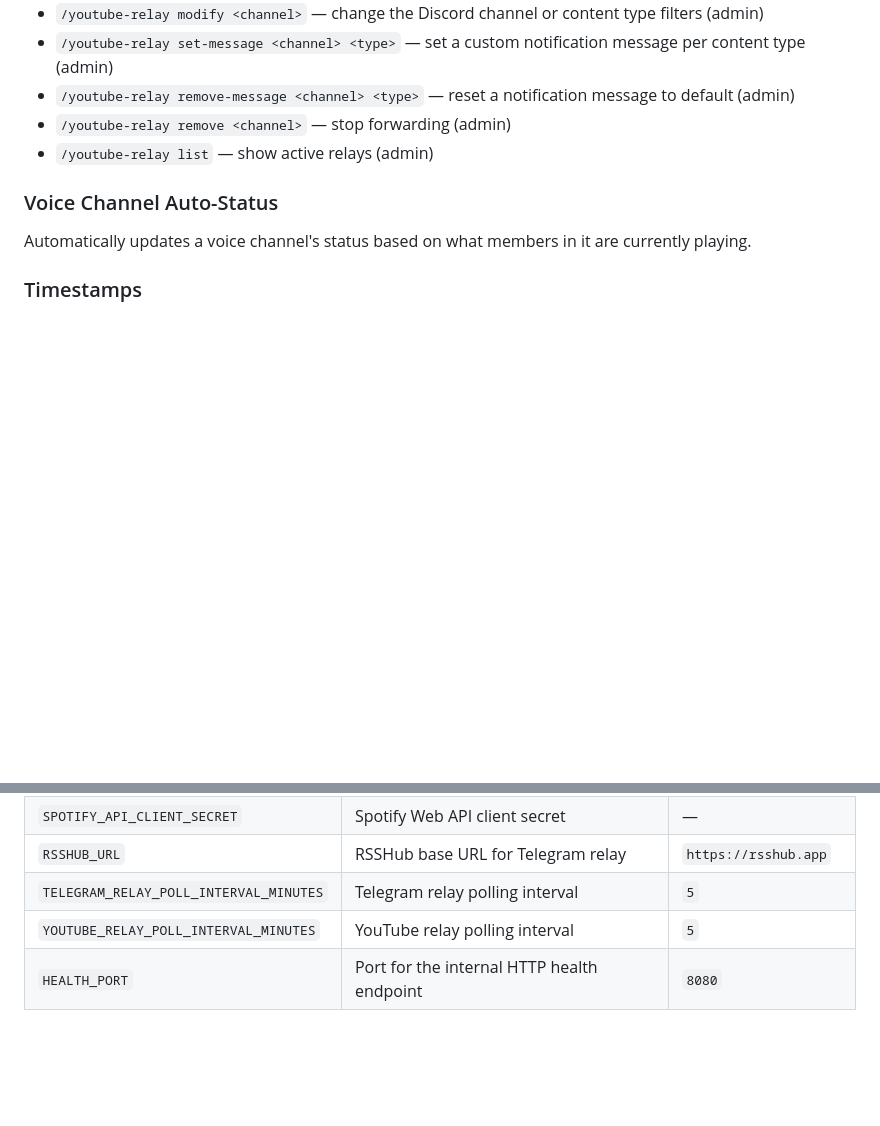
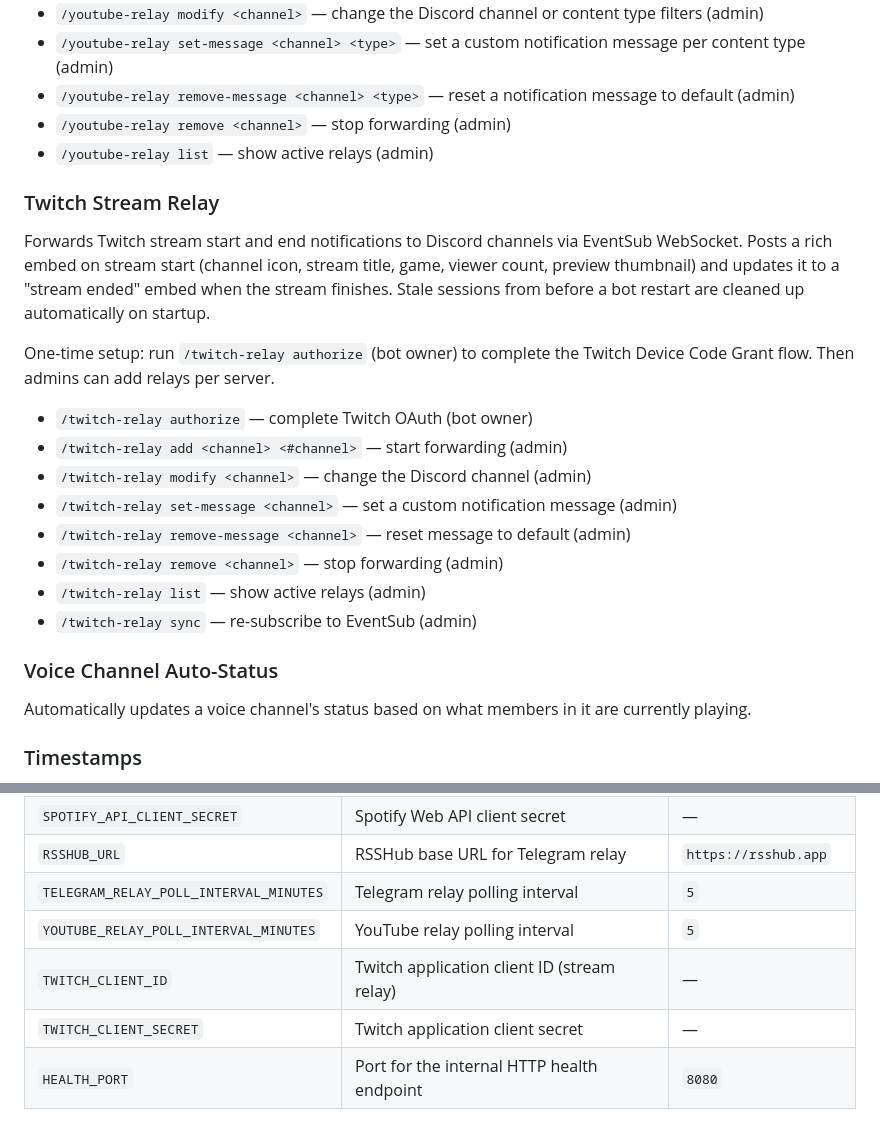
Before and after one commit to soksanichenko/discord-meow-bot, a Markdown page: README.md, 2 parts joined by grey strips. Drawn GitHub-style; blank space fills up the shorter version.

```diff
--- a/README.md
+++ b/README.md
@@ -80,6 +80,25 @@ Data API.
 - `/youtube-relay remove <channel>` — stop forwarding (admin)
 - `/youtube-relay list` — show active relays (admin)
 
+### Twitch Stream Relay
+Forwards Twitch stream start and end notifications to Discord channels via
+EventSub WebSocket. Posts a rich embed on stream start (channel icon, stream
+title, game, viewer count, preview thumbnail) and updates it to a "stream
+ended" embed when the stream finishes. Stale sessions from before a bot
+restart are cleaned up automatically on startup.
+
+One-time setup: run `/twitch-relay authorize` (bot owner) to complete the
+Twitch Device Code Grant flow. Then admins can add relays per server.
+
+- `/twitch-relay authorize` — complete Twitch OAuth (bot owner)
+- `/twitch-relay add <channel> <#channel>` — start forwarding (admin)
+- `/twitch-relay modify <channel>` — change the Discord channel (admin)
+- `/twitch-relay set-message <channel>` — set a custom notification message (admin)
+- `/twitch-relay remove-message <channel>` — reset message to default (admin)
+- `/twitch-relay remove <channel>` — stop forwarding (admin)
+- `/twitch-relay list` — show active relays (admin)
+- `/twitch-relay sync` — re-subscribe to EventSub (admin)
+
 ### Voice Channel Auto-Status
 Automatically updates a voice channel's status based on what members in it
 are currently playing.
@@ -124,6 +143,8 @@ All configuration is done via environment variables:
 | `RSSHUB_URL` | RSSHub base URL for Telegram relay | `https://rsshub.app` |
 | `TELEGRAM_RELAY_POLL_INTERVAL_MINUTES` | Telegram relay polling interval | `5` |
 | `YOUTUBE_RELAY_POLL_INTERVAL_MINUTES` | YouTube relay polling interval | `5` |
+| `TWITCH_CLIENT_ID` | Twitch application client ID (stream relay) | — |
+| `TWITCH_CLIENT_SECRET` | Twitch application client secret | — |
 | `HEALTH_PORT` | Port for the internal HTTP health endpoint | `8080` |
 
 ## Running
```
Also changed, not shown: CLAUDE.md (+37 -20 lines).
